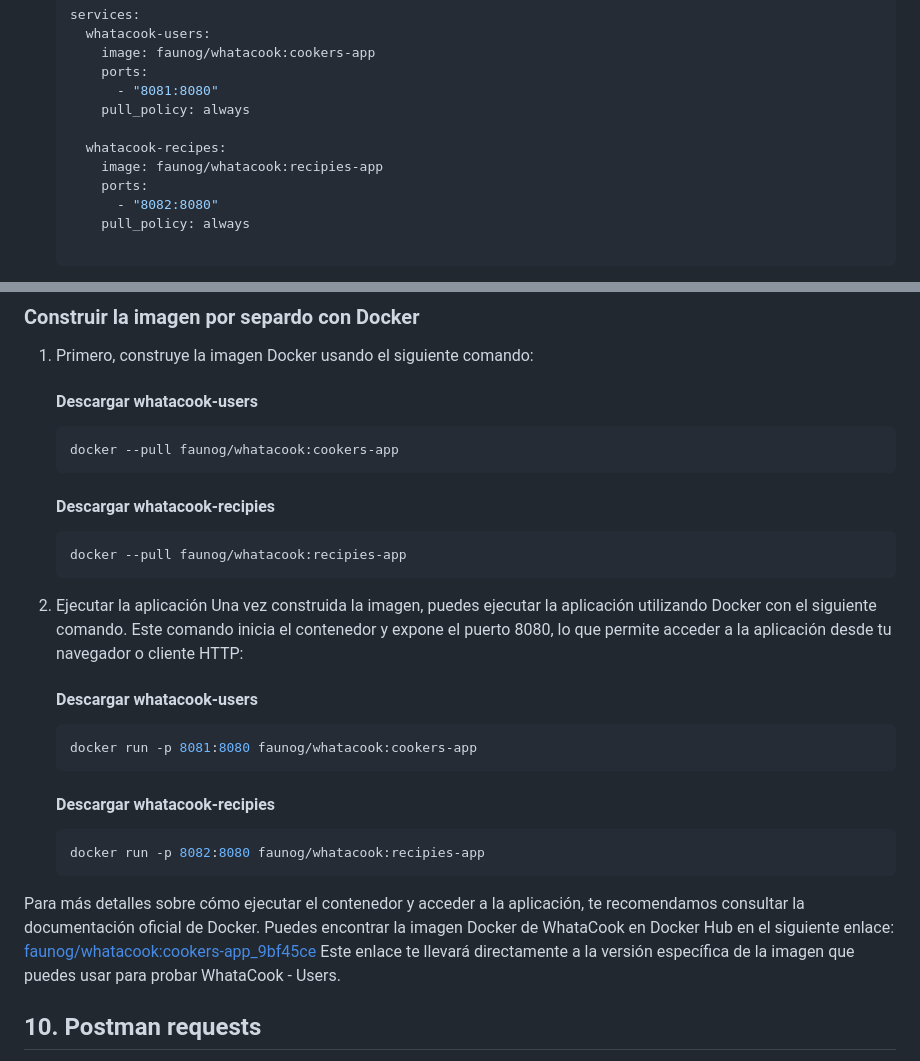
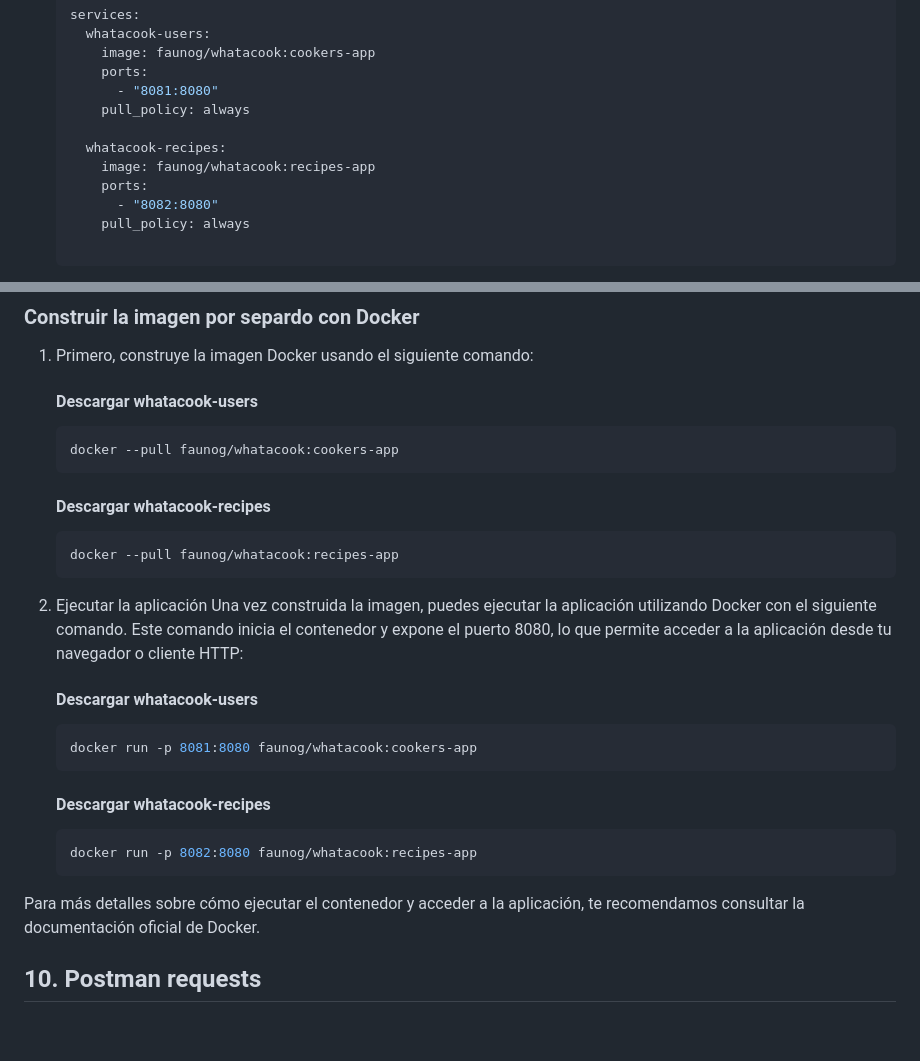
Before and after one commit to LinkiaFP-Exercises/Project_What-a-Cook, a Markdown page: README.md, 2 parts joined by grey strips. Rendered like a GitHub page; blank space fills up the shorter version.

````diff
--- a/README.md
+++ b/README.md
@@ -55,7 +55,7 @@ Para probar la aplicación WhataCook usando Docker, puedes construir y ejecutar
         pull_policy: always
 
       whatacook-recipes:
-        image: faunog/whatacook:recipies-app
+        image: faunog/whatacook:recipes-app
         ports:
           - "8082:8080"
         pull_policy: always
@@ -74,9 +74,9 @@ Para probar la aplicación WhataCook usando Docker, puedes construir y ejecutar
     ```bash
     docker --pull faunog/whatacook:cookers-app
     ```
-    #### Descargar whatacook-recipies
+    #### Descargar whatacook-recipes
     ```bash
-    docker --pull faunog/whatacook:recipies-app
+    docker --pull faunog/whatacook:recipes-app
     ```
 2. Ejecutar la aplicación
 Una vez construida la imagen, puedes ejecutar la aplicación utilizando Docker con el siguiente comando. Este comando inicia el contenedor y expone el puerto 8080, lo que permite acceder a la aplicación desde tu navegador o cliente HTTP:
@@ -84,15 +84,12 @@ Una vez construida la imagen, puedes ejecutar la aplicación utilizando Docker c
     ```bash
     docker run -p 8081:8080 faunog/whatacook:cookers-app
     ```
-    #### Descargar whatacook-recipies
+    #### Descargar whatacook-recipes
     ```bash
-    docker run -p 8082:8080 faunog/whatacook:recipies-app
+    docker run -p 8082:8080 faunog/whatacook:recipes-app
     ```
 
 Para más detalles sobre cómo ejecutar el contenedor y acceder a la aplicación, te recomendamos consultar la documentación oficial de Docker.
-Puedes encontrar la imagen Docker de WhataCook en Docker Hub en el siguiente enlace:
-[faunog/whatacook:cookers-app_9bf45ce](https://hub.docker.com/layers/faunog/whatacook/cookers-app_9bf45ce/images/sha256-4ae53a77376b6f1392d68daaea6d36c7e746b455b22577108848ccf43c1a1448?context=repo)
-Este enlace te llevará directamente a la versión específica de la imagen que puedes usar para probar WhataCook - Users.
 
 ## 10. Postman requests
 
````
